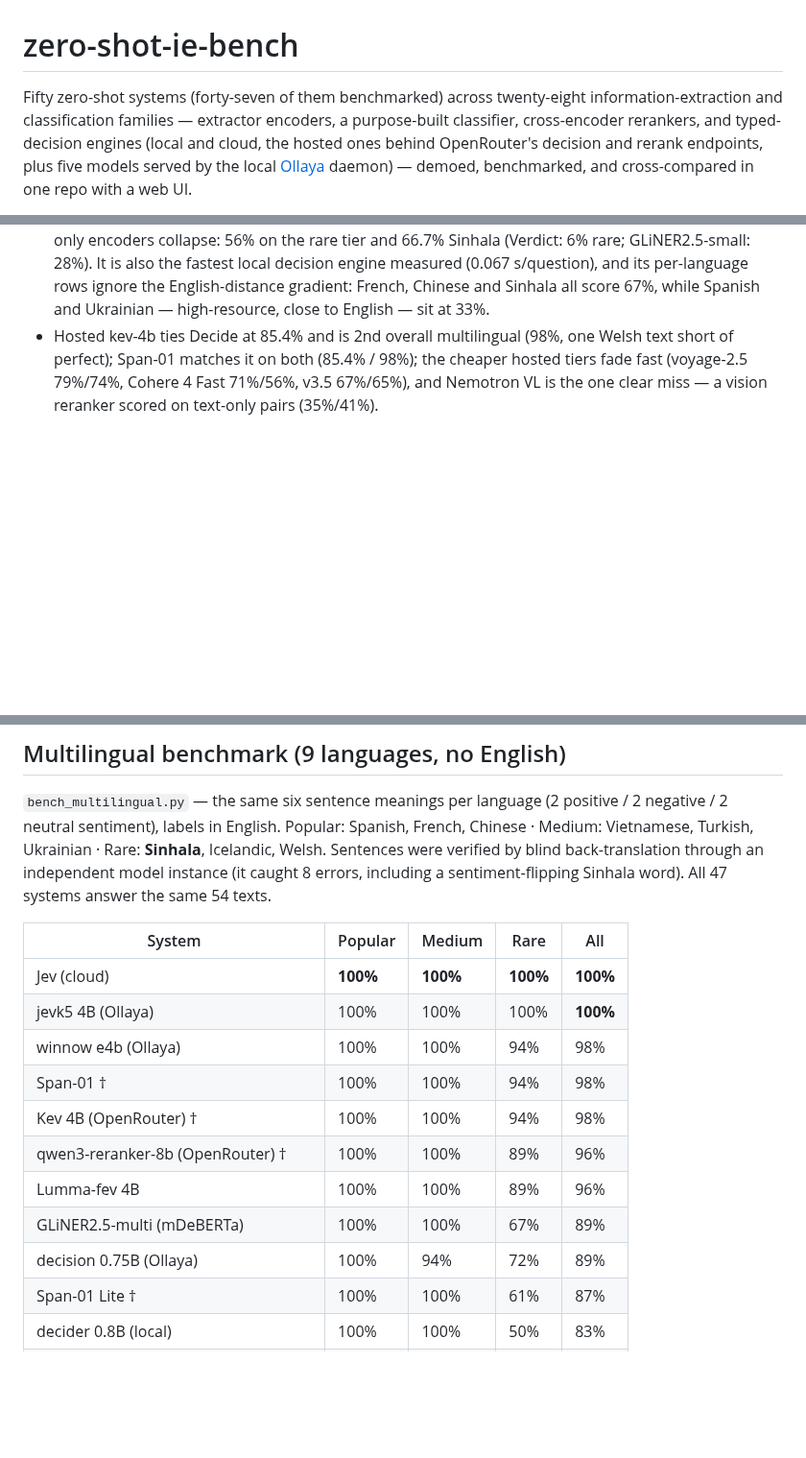
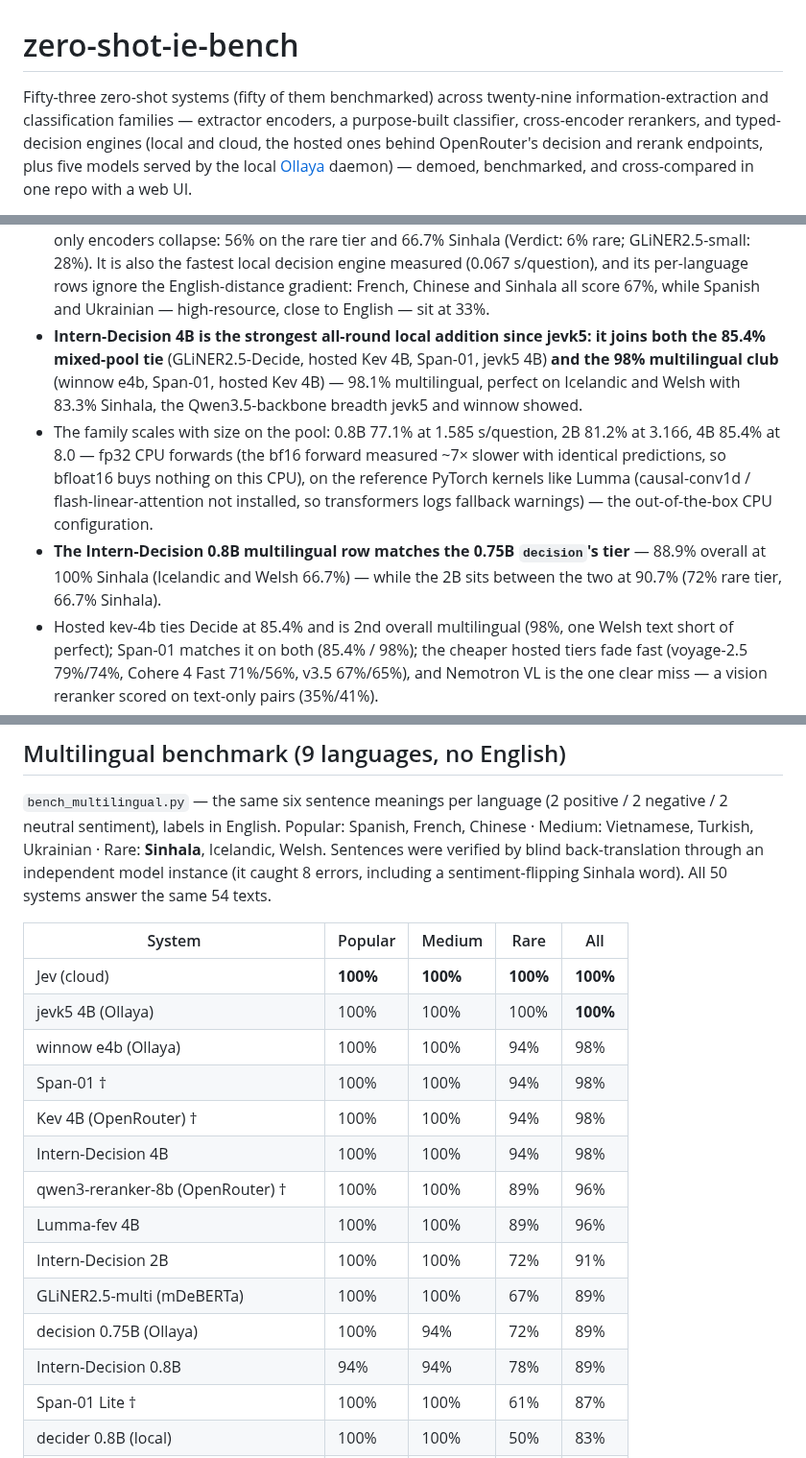
Before and after one commit to umstek/zero-shot-ie-bench, a Markdown page: README.md, 3 parts joined by grey strips. Shown at 96% size. GitHub-like rendering; blank space fills up the shorter version.

```diff
--- a/README.md
+++ b/README.md
@@ -1,7 +1,7 @@
 # zero-shot-ie-bench
 
-Fifty zero-shot systems (forty-seven of them benchmarked) across
-twenty-eight information-extraction and classification families —
+Fifty-three zero-shot systems (fifty of them benchmarked) across
+twenty-nine information-extraction and classification families —
 extractor encoders, a purpose-built classifier, cross-encoder rerankers,
 and typed-decision engines (local and cloud, the hosted ones behind
 OpenRouter's decision and rerank endpoints, plus five models served by
@@ -233,6 +236,23 @@ Takeaways:
   rows ignore the English-distance gradient: French, Chinese and
   Sinhala all score 67%, while Spanish and Ukrainian — high-resource,
   close to English — sit at 33%.
+- **Intern-Decision 4B is the strongest all-round local addition since
+  jevk5: it joins both the 85.4% mixed-pool tie** (GLiNER2.5-Decide,
+  hosted Kev 4B, Span-01, jevk5 4B) **and the 98% multilingual club**
+  (winnow e4b, Span-01, hosted Kev 4B) — 98.1% multilingual, perfect on
+  Icelandic and Welsh with 83.3% Sinhala, the Qwen3.5-backbone breadth
+  jevk5 and winnow showed.
+- The family scales with size on the pool: 0.8B 77.1% at 1.585
+  s/question, 2B 81.2% at 3.166, 4B 85.4% at 8.0 — fp32 CPU forwards
+  (the bf16 forward measured ~7× slower with identical predictions, so
+  bfloat16 buys nothing on this CPU), on the reference PyTorch kernels
+  like Lumma (causal-conv1d / flash-linear-attention not installed, so
+  transformers logs fallback warnings) — the out-of-the-box CPU
+  configuration.
+- **The Intern-Decision 0.8B multilingual row matches the 0.75B
+  `decision`'s tier** — 88.9% overall at 100% Sinhala (Icelandic and
+  Welsh 66.7%) — while the 2B sits between the two at 90.7% (72% rare
+  tier, 66.7% Sinhala).
 - Hosted kev-4b ties Decide at 85.4% and is 2nd overall multilingual
   (98%, one Welsh text short of perfect); Span-01 matches it on both
   (85.4% / 98%); the cheaper hosted
@@ -319,7 +339,7 @@ images (regenerate with `python make_chart_images.py`):
 Popular: Spanish, French, Chinese · Medium: Vietnamese, Turkish,
 Ukrainian · Rare: **Sinhala**, Icelandic, Welsh. Sentences were verified
 by blind back-translation through an independent model instance (it
-caught 8 errors, including a sentiment-flipping Sinhala word). All 47
+caught 8 errors, including a sentiment-flipping Sinhala word). All 50
 systems answer the same 54 texts.
 
 | System | Popular | Medium | Rare | All |
@@ -329,10 +349,13 @@ systems answer the same 54 texts.
 | winnow e4b (Ollaya) | 100% | 100% | 94% | 98% |
 | Span-01 † | 100% | 100% | 94% | 98% |
 | Kev 4B (OpenRouter) † | 100% | 100% | 94% | 98% |
+| Intern-Decision 4B | 100% | 100% | 94% | 98% |
 | qwen3-reranker-8b (OpenRouter) † | 100% | 100% | 89% | 96% |
 | Lumma-fev 4B | 100% | 100% | 89% | 96% |
+| Intern-Decision 2B | 100% | 100% | 72% | 91% |
 | GLiNER2.5-multi (mDeBERTa) | 100% | 100% | 67% | 89% |
 | decision 0.75B (Ollaya) | 100% | 94% | 72% | 89% |
+| Intern-Decision 0.8B | 94% | 94% | 78% | 89% |
 | Span-01 Lite † | 100% | 100% | 61% | 87% |
 | decider 0.8B (local) | 100% | 100% | 50% | 83% |
 | OpenThai 0.8B (local) | 100% | 100% | 50% | 83% |
```
Also changed, not shown: other parts of README.md (+9 -6 lines), docs/charts/cls_accuracy.png, docs/charts/cls_spectrum.png, docs/charts/cls_tradeoff.png, 6 other files.
